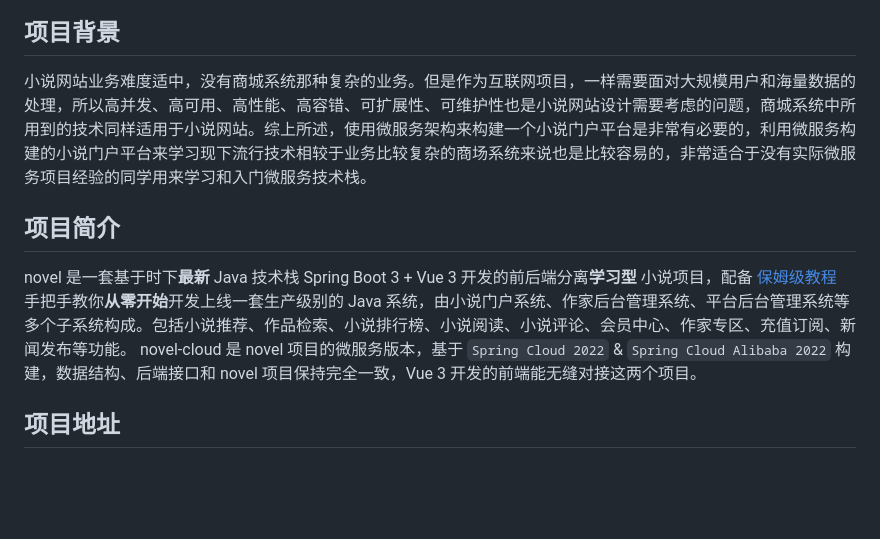
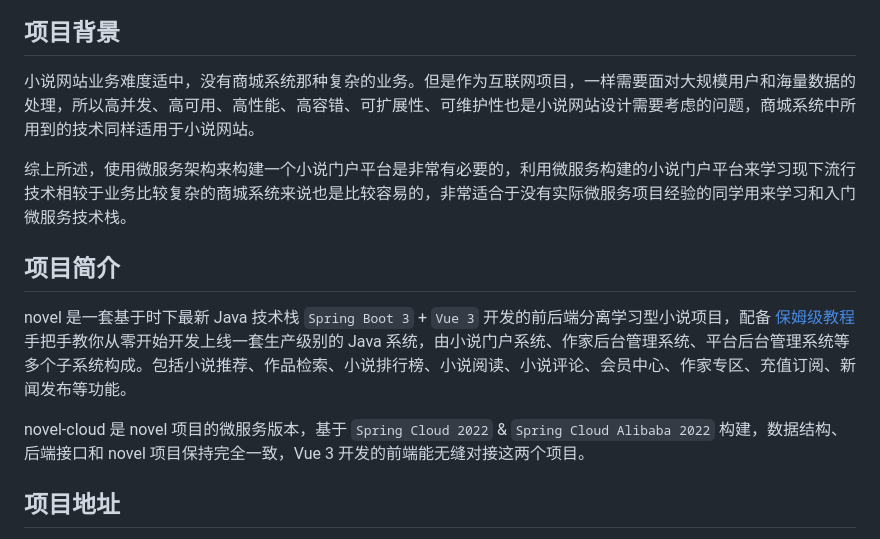
Before and after one commit to 201206030/novel-cloud, a Markdown page: README.md, the part around one of its changes. Rendered like a GitHub page; blank space fills up the shorter version.

```diff
--- a/README.md
+++ b/README.md
@@ -13,13 +13,15 @@
 
 ## 项目背景
 
-小说网站业务难度适中，没有商城系统那种复杂的业务。但是作为互联网项目，一样需要面对大规模用户和海量数据的处理，所以高并发、高可用、高性能、高容错、可扩展性、可维护性也是小说网站设计需要考虑的问题，商城系统中所用到的技术同样适用于小说网站。综上所述，使用微服务架构来构建一个小说门户平台是非常有必要的，利用微服务构建的小说门户平台来学习现下流行技术相较于业务比较复杂的商场系统来说也是比较容易的，非常适合于没有实际微服务项目经验的同学用来学习和入门微服务技术栈。
+小说网站业务难度适中，没有商城系统那种复杂的业务。但是作为互联网项目，一样需要面对大规模用户和海量数据的处理，所以高并发、高可用、高性能、高容错、可扩展性、可维护性也是小说网站设计需要考虑的问题，商城系统中所用到的技术同样适用于小说网站。
+
+综上所述，使用微服务架构来构建一个小说门户平台是非常有必要的，利用微服务构建的小说门户平台来学习现下流行技术相较于业务比较复杂的商城系统来说也是比较容易的，非常适合于没有实际微服务项目经验的同学用来学习和入门微服务技术栈。
 
 ## 项目简介
 
-novel 是一套基于时下**最新** Java 技术栈 Spring Boot 3 + Vue 3 开发的前后端分离**学习型**
-小说项目，配备 [保姆级教程](https://docs.xxyopen.com/course/novel) 手把手教你**从零开始**开发上线一套生产级别的 Java
+novel 是一套基于时下最新 Java 技术栈 `Spring Boot 3` + `Vue 3` 开发的前后端分离学习型小说项目，配备 [保姆级教程](https://docs.xxyopen.com/course/novel) 手把手教你从零开始开发上线一套生产级别的 Java
 系统，由小说门户系统、作家后台管理系统、平台后台管理系统等多个子系统构成。包括小说推荐、作品检索、小说排行榜、小说阅读、小说评论、会员中心、作家专区、充值订阅、新闻发布等功能。
+
 novel-cloud 是 novel 项目的微服务版本，基于 `Spring Cloud 2022` & `Spring Cloud Alibaba 2022` 构建，数据结构、后端接口和 novel 项目保持完全一致，Vue 3 开发的前端能无缝对接这两个项目。
 
 ## 项目地址
```
Also changed, not shown: other parts of README.md (+25 -25 lines).
